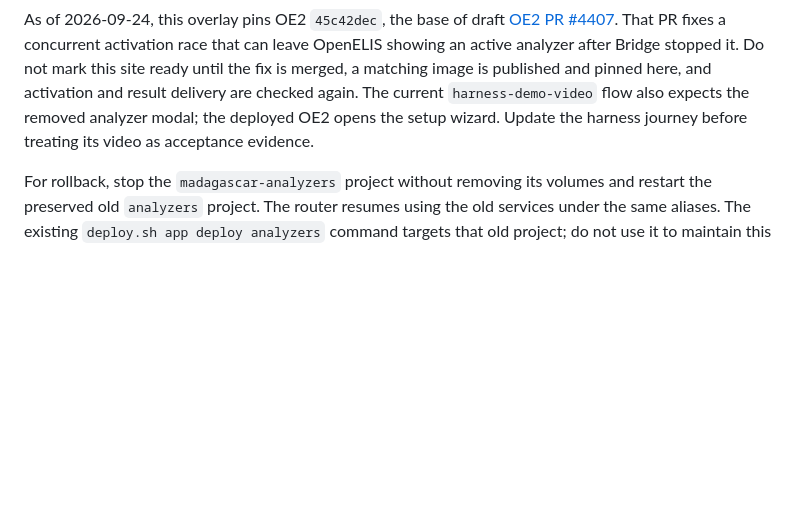
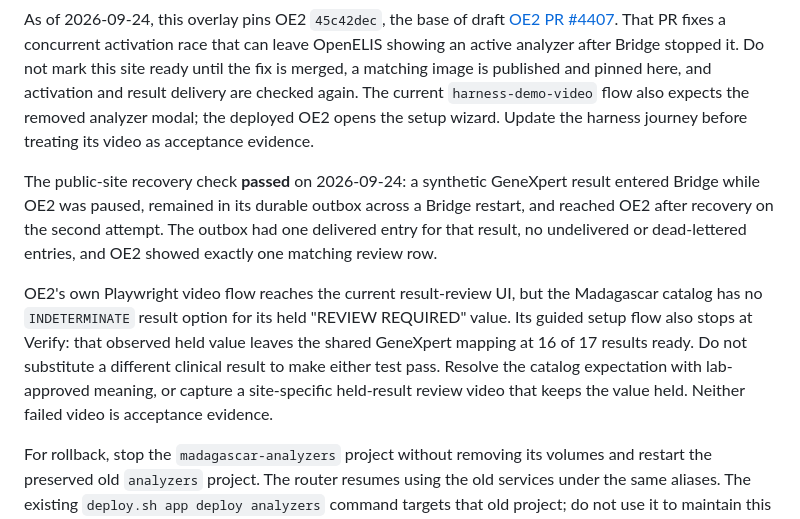
Before and after one commit to DIGI-UW/openelis-review-tooling, a Markdown page: analyzers/MADAGASCAR-DEPLOY.md, the part around the change. Rendered like a GitHub page; blank space fills up the shorter version.

Commit message:
docs(analyzers): record recovery proof and catalog video gates

```diff
--- a/analyzers/MADAGASCAR-DEPLOY.md
+++ b/analyzers/MADAGASCAR-DEPLOY.md
@@ -57,6 +57,21 @@ also expects the removed analyzer modal; the deployed OE2 opens the setup
 wizard. Update the harness journey before treating its video as acceptance
 evidence.
 
+The public-site recovery check **passed** on 2026-09-24: a synthetic GeneXpert
+result entered Bridge while OE2 was paused, remained in its durable outbox
+across a Bridge restart, and reached OE2 after recovery on the second attempt.
+The outbox had one delivered entry for that result, no undelivered or
+dead-lettered entries, and OE2 showed exactly one matching review row.
+
+OE2's own Playwright video flow reaches the current result-review UI, but the
+Madagascar catalog has no `INDETERMINATE` result option for its held
+"REVIEW REQUIRED" value. Its guided setup flow also stops at Verify: that
+observed held value leaves the shared GeneXpert mapping at 16 of 17 results
+ready. Do not substitute a different clinical result to make either test pass.
+Resolve the catalog expectation with lab-approved meaning, or capture a site-specific
+held-result review video that keeps the value held. Neither failed video is
+acceptance evidence.
+
 For rollback, stop the `madagascar-analyzers` project without removing its
 volumes and restart the preserved old `analyzers` project. The router resumes
 using the old services under the same aliases. The existing
```
